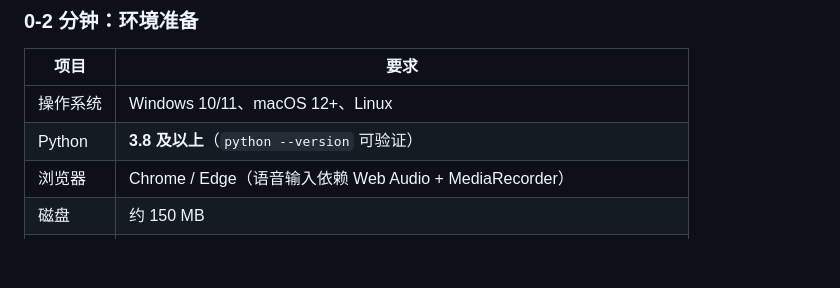
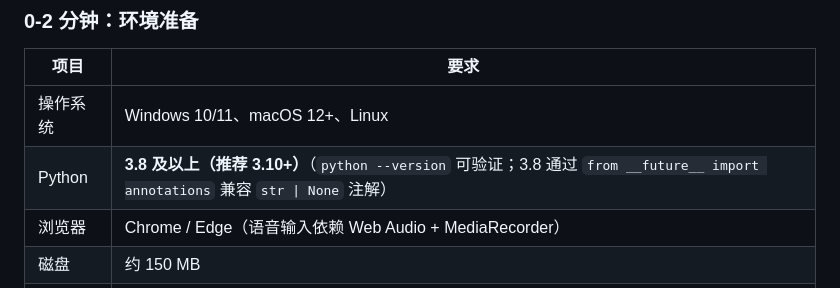
Before and after one commit to kinglucky1234/Altiora.luck, a Markdown page: README.md, the part around the change. Rendered like a GitHub page; blank space fills up the shorter version.

Commit message:
docs: README Python 版本改为 3.8+（推荐 3.10+），与技术文档一致

```diff
--- a/README.md
+++ b/README.md
@@ -107,7 +107,7 @@ LLM 的边界被写死在代码里（`Altiora/backend/llm.py`）：
 | 项目 | 要求 |
 |---|---|
 | 操作系统 | Windows 10/11、macOS 12+、Linux |
-| Python | **3.8 及以上**（`python --version` 可验证） |
+| Python | **3.8 及以上（推荐 3.10+）**（`python --version` 可验证；3.8 通过 `from __future__ import annotations` 兼容 `str \| None` 注解） |
 | 浏览器 | Chrome / Edge（语音输入依赖 Web Audio + MediaRecorder） |
 | 磁盘 | 约 150 MB |
 | 网络 | 仅首次装依赖需要；**本地规则模式完全离线**，AI 在线模式需联网直连厂商 API |
```
